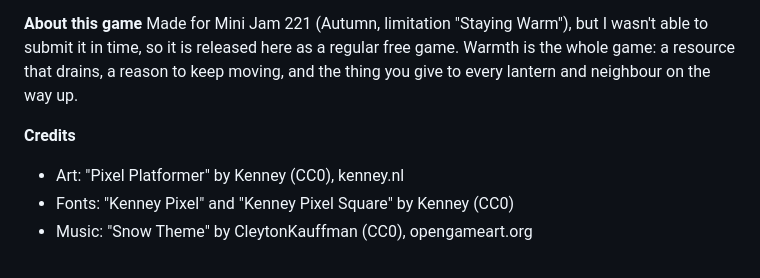
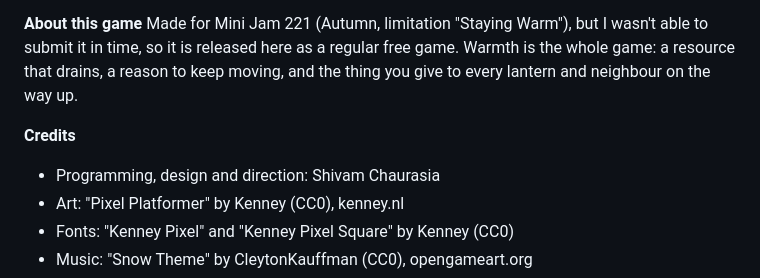
Before and after one commit to TheProtagonist07/staying-warm, a Markdown page: docs/ITCH-PAGE.md, the part around the change. Drawn GitHub-style.

Commit message:
docs: credits line

```diff
--- a/docs/ITCH-PAGE.md
+++ b/docs/ITCH-PAGE.md
@@ -34,6 +34,7 @@ Emberfall is freezing. The Great Hearth at the top of Mount Hollow has gone out,
 Made for Mini Jam 221 (Autumn, limitation "Staying Warm"), but I wasn't able to submit it in time, so it is released here as a regular free game. Warmth is the whole game: a resource that drains, a reason to keep moving, and the thing you give to every lantern and neighbour on the way up.
 
 **Credits**
+- Programming, design and direction: Shivam Chaurasia
 - Art: "Pixel Platformer" by Kenney (CC0), kenney.nl
 - Fonts: "Kenney Pixel" and "Kenney Pixel Square" by Kenney (CC0)
 - Music: "Snow Theme" by CleytonKauffman (CC0), opengameart.org
```
